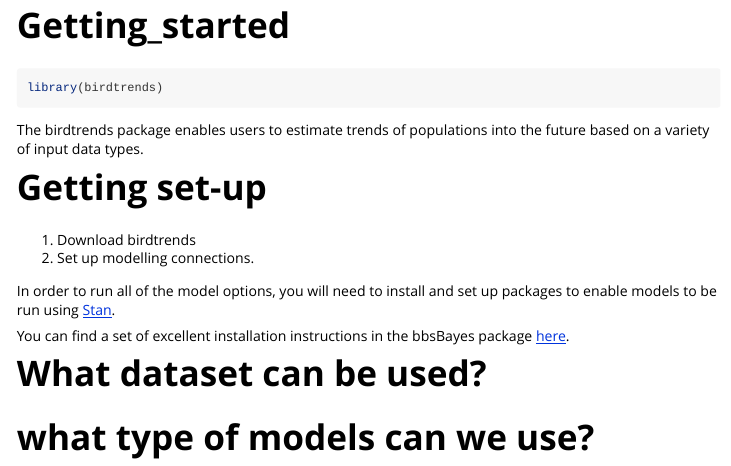
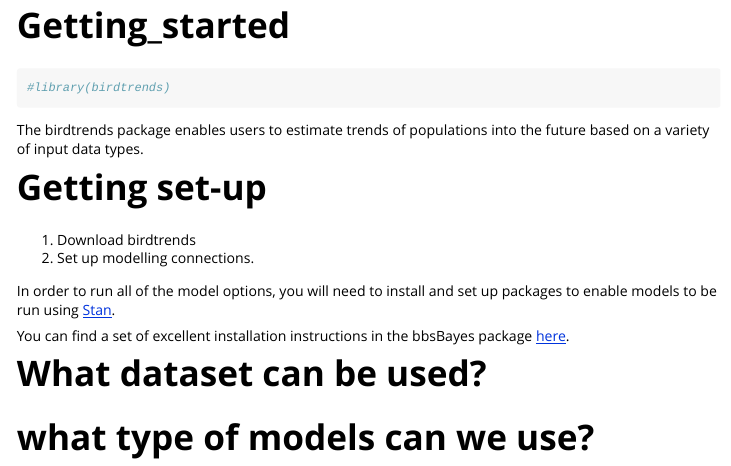
Before and after one commit to gcperk/birdtrends, an R Markdown document (vignettes/Getting_started.Rmd): the page in a window 1100 px wide, from its top. Rendered offline with R 4.5, knitr and Pandoc, with nearby package versions.

Commit message:
comment out temp

````diff
--- a/vignettes/Getting_started.Rmd
+++ b/vignettes/Getting_started.Rmd
@@ -15,7 +15,8 @@ knitr::opts_chunk$set(
 ```
 
 ```{r setup}
-library(birdtrends)
+#library(birdtrends)
+
 ```
 
 The birdtrends package enables users to estimate trends of populations into the future based on a variety of input data types.
````
